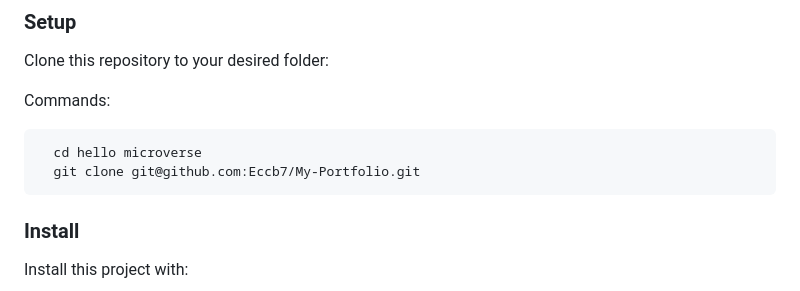
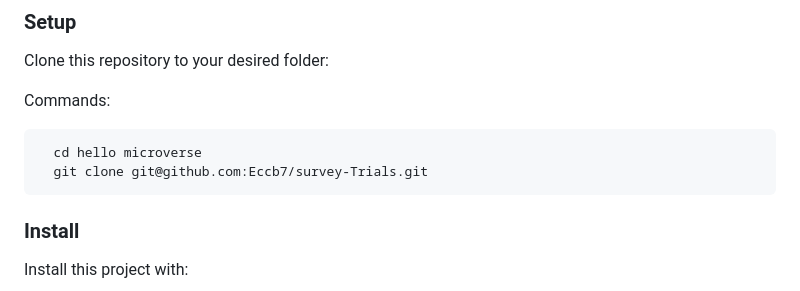
Before and after one commit to Eccb7/survey-Trials, a Markdown page: README.md, the part around the change. Rendered like a GitHub page.

````diff
--- a/README.md
+++ b/README.md
@@ -77,7 +77,7 @@ Commands:
 
 ```sh
   cd hello microverse
-  git clone git@github.com:Eccb7/My-Portfolio.git
+  git clone git@github.com:Eccb7/survey-Trials.git
 ```
 
 ### Install
````
